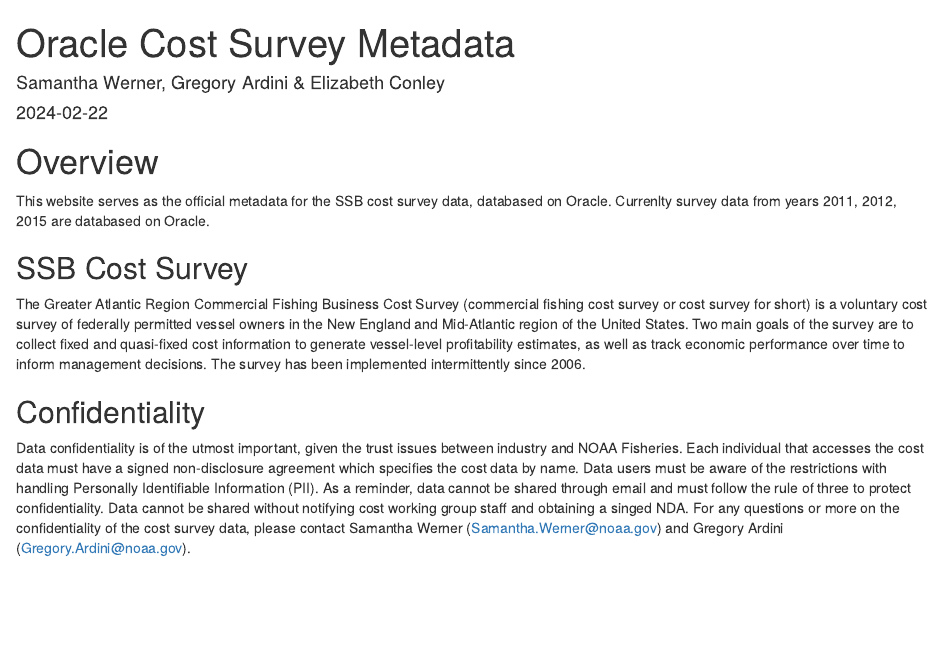
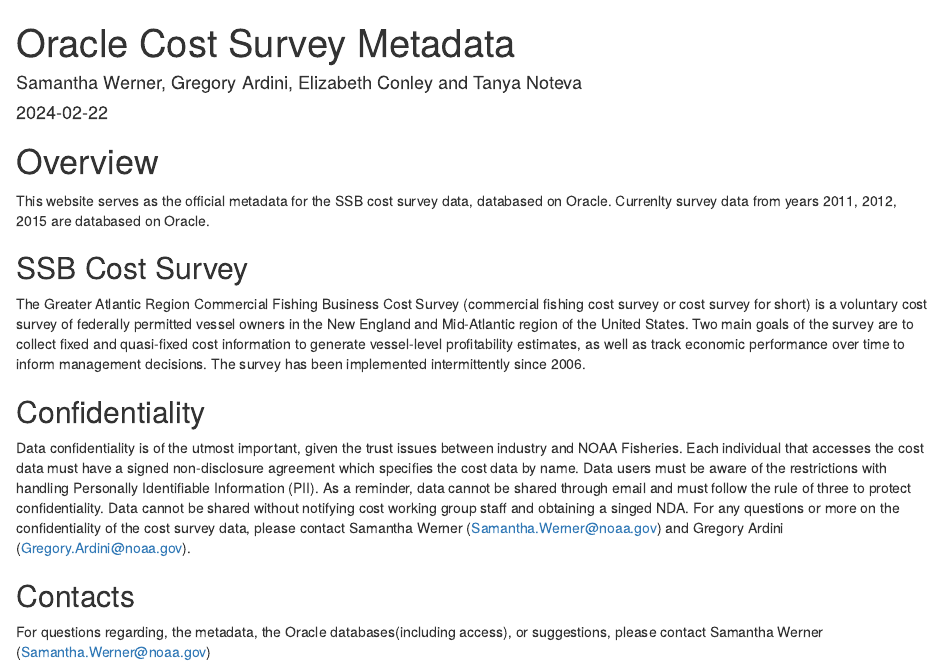
Before and after one commit to kimberly-bastille/ORACLE_COST_SURVEY_METADATA, an R Markdown document (index.Rmd): the page in a window 1100 px wide, from its top. Rendered offline with R 4.5, knitr and Pandoc, with nearby package versions.

Commit message:
new text

````diff
--- a/index.Rmd
+++ b/index.Rmd
@@ -1,6 +1,6 @@
 ---
 title: "Oracle Cost Survey Metadata "
-author: "Samantha Werner, Gregory Ardini & Elizabeth Conley"
+author: "Samantha Werner, Gregory Ardini, Elizabeth Conley and Tanya Noteva"
 date: "`r Sys.Date()`"
 site: bookdown::bookdown_site
 documentclass: book
@@ -29,8 +29,8 @@
 Data users must be aware of the restrictions with handling Personally Identifiable Information (PII). As a reminder, data cannot be shared through email and must follow the rule of three to protect confidentiality. Data cannot be shared without notifying cost working group staff and obtaining a singed NDA.
 For any questions or more on the confidentiality of the cost survey data, please contact Samantha Werner (Samantha.Werner@noaa.gov) and Gregory Ardini (Gregory.Ardini@noaa.gov).
 
-
-
+## Contacts
+For questions regarding, the metadata, the Oracle databases(including access), or suggestions, please contact Samantha Werner (Samantha.Werner@noaa.gov)
 
 ```{r include=FALSE}
 # automatically create a bib database for R packages
````
Also changed, not shown: docs/reference-keys.txt, docs/search_index.json, 2 other files.
